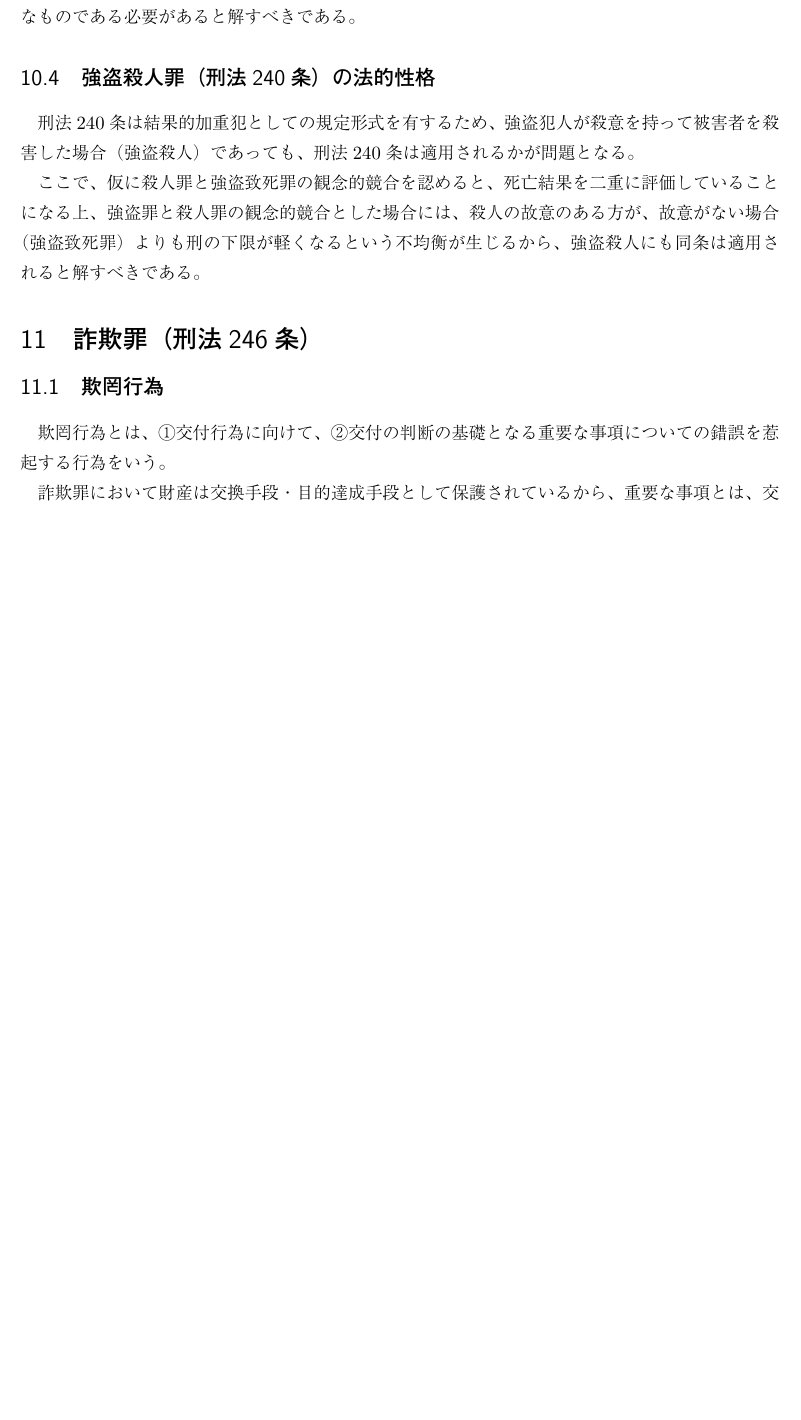
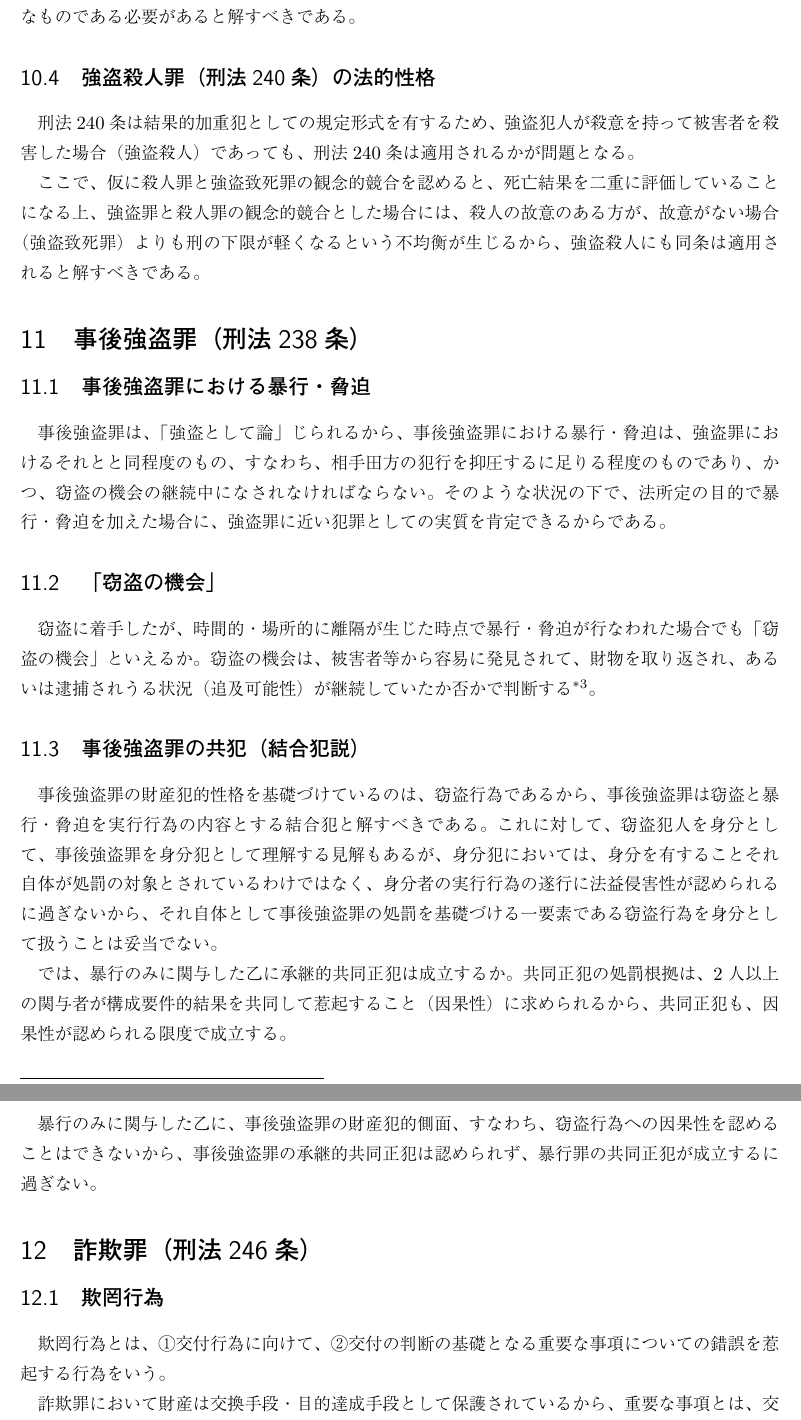
Before and after one commit to Sankalu884/criminal-law, a LaTeX document (刑法論証集.tex): part of page 8 of 9 before the commit and two parts of pages 8 and 9 of 10 after it, the two joined at a grey line, cut so that both start at the same text, the shorter picture padded with empty space. The pictures show the PDF file 刑法論証集.pdf that the author committed with the source.

Commit message:
事後強盗罪

```diff
--- a/刑法論証集.tex
+++ b/刑法論証集.tex
@@ -200,6 +200,20 @@
 			ここで、仮に殺人罪と強盗致死罪の観念的競合を認めると、死亡結果を二重に評価していることになる上、強盗罪と殺人罪の観念的競合とした場合には、殺人の故意のある方が、故意がない場合（強盗致死罪）よりも刑の下限が軽くなるという不均衡が生じるから、強盗殺人にも同条は適用されると解すべきである。
 
 
+	\section{事後強盗罪（刑法238条）}
+		\subsection{事後強盗罪における暴行・脅迫}
+				事後強盗罪は、「強盗として論」じられるから、事後強盗罪における暴行・脅迫は、強盗罪におけるそれとと同程度のもの、すなわち、相手田方の犯行を抑圧するに足りる程度のものであり、かつ、窃盗の機会の継続中になされなければならない。そのような状況の下で、法所定の目的で暴行・脅迫を加えた場合に、強盗罪に近い犯罪としての実質を肯定できるからである。
+		\subsection{「窃盗の機会」}
+			窃盗に着手したが、時間的・場所的に離隔が生じた時点で暴行・脅迫が行なわれた場合でも「窃盗の機会」といえるか。窃盗の機会は、被害者等から容易に発見されて、財物を取り返され、あるいは逮捕されうる状況（追及可能性）が継続していたか否かで判断する\footnote{最判平成16年12月10日形集58巻9号1047頁。}。
+
+		\subsection{事後強盗罪の共犯（結合犯説）}
+			事後強盗罪の財産犯的性格を基礎づけているのは、窃盗行為であるから、事後強盗罪は窃盗と暴行・脅迫を実行行為の内容とする結合犯と解すべきである。これに対して、窃盗犯人を身分として、事後強盗罪を身分犯として理解する見解もあるが、身分犯においては、身分を有することそれ自体が処罰の対象とされているわけではなく、身分者の実行行為の遂行に法益侵害性が認められるに過ぎないから、それ自体として事後強盗罪の処罰を基礎づける一要素である窃盗行為を身分として扱うことは妥当でない。
+
+			では、暴行のみに関与した乙に承継的共同正犯は成立するか。共同正犯の処罰根拠は、2人以上の関与者が構成要件的結果を共同して惹起すること（因果性）に求められるから、共同正犯も、因果性が認められる限度で成立する。
+
+			暴行のみに関与した乙に、事後強盗罪の財産犯的側面、すなわち、窃盗行為への因果性を認めることはできないから、事後強盗罪の承継的共同正犯は認められず、暴行罪の共同正犯が成立するに過ぎない。
+
+
 
 
 	\section{詐欺罪（刑法246条）}
```
Also changed, not shown: 刑法論証集.pdf.
